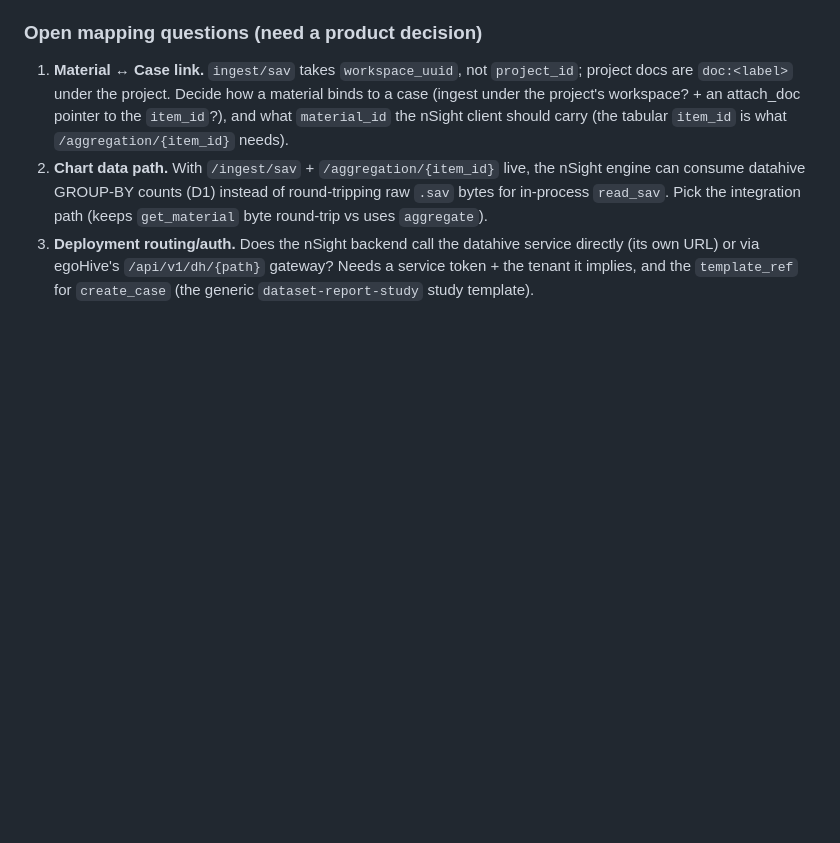
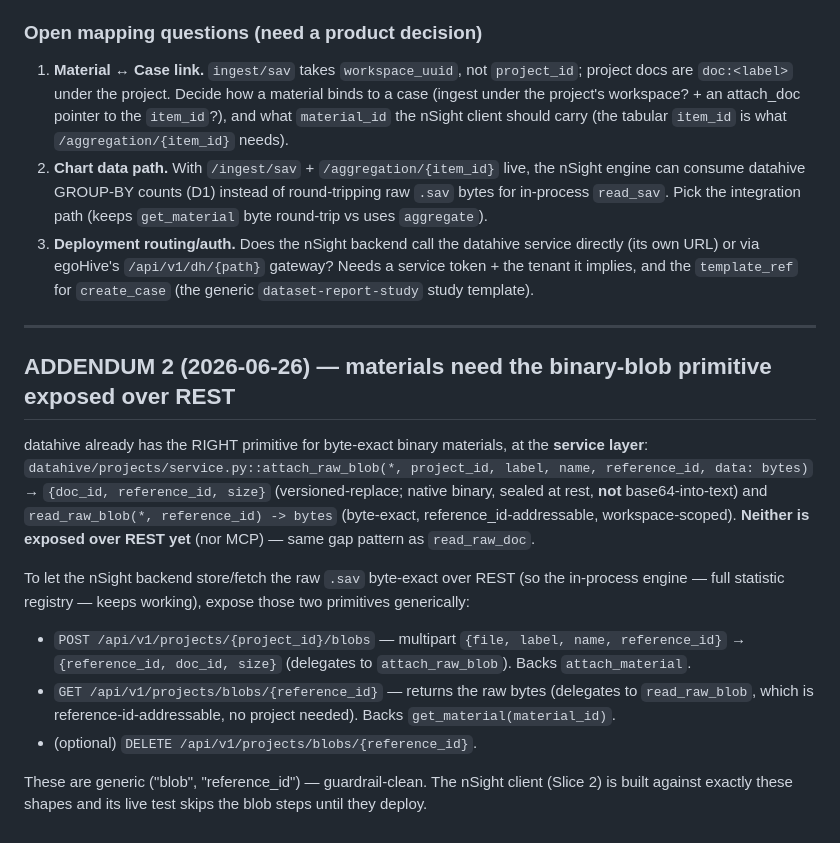
Before and after one commit to egoJohan/nsight-reportgen, a Markdown page: docs/datahive-phase4-handoff.md, the part around the change. GitHub-like rendering; blank space fills up the shorter version.

Commit message:
docs: datahive handoff addendum 2 — expose attach_raw_blob/read_raw_blob over REST for byte-exact materials
Co-Authored-By: Claude Opus 4.8 (1M context) <noreply@anthropic.com>

```diff
--- a/docs/datahive-phase4-handoff.md
+++ b/docs/datahive-phase4-handoff.md
@@ -212,3 +212,24 @@ implemented over REST.
 3. **Deployment routing/auth.** Does the nSight backend call the datahive service directly (its own
    URL) or via egoHive's `/api/v1/dh/{path}` gateway? Needs a service token + the tenant it implies,
    and the `template_ref` for `create_case` (the generic `dataset-report-study` study template).
+
+---
+
+## ADDENDUM 2 (2026-06-26) — materials need the binary-blob primitive exposed over REST
+
+datahive already has the RIGHT primitive for byte-exact binary materials, at the **service layer**:
+`datahive/projects/service.py::attach_raw_blob(*, project_id, label, name, reference_id, data: bytes)`
+→ `{doc_id, reference_id, size}` (versioned-replace; native binary, sealed at rest, **not**
+base64-into-text) and `read_raw_blob(*, reference_id) -> bytes` (byte-exact, reference_id-addressable,
+workspace-scoped). **Neither is exposed over REST yet** (nor MCP) — same gap pattern as `read_raw_doc`.
+
+To let the nSight backend store/fetch the raw `.sav` byte-exact over REST (so the in-process engine —
+full statistic registry — keeps working), expose those two primitives generically:
+- `POST /api/v1/projects/{project_id}/blobs` — multipart `{file, label, name, reference_id}` →
+  `{reference_id, doc_id, size}` (delegates to `attach_raw_blob`). Backs `attach_material`.
+- `GET /api/v1/projects/blobs/{reference_id}` — returns the raw bytes (delegates to `read_raw_blob`,
+  which is reference-id-addressable, no project needed). Backs `get_material(material_id)`.
+- (optional) `DELETE /api/v1/projects/blobs/{reference_id}`.
+
+These are generic ("blob", "reference_id") — guardrail-clean. The nSight client (Slice 2) is built
+against exactly these shapes and its live test skips the blob steps until they deploy.
```
